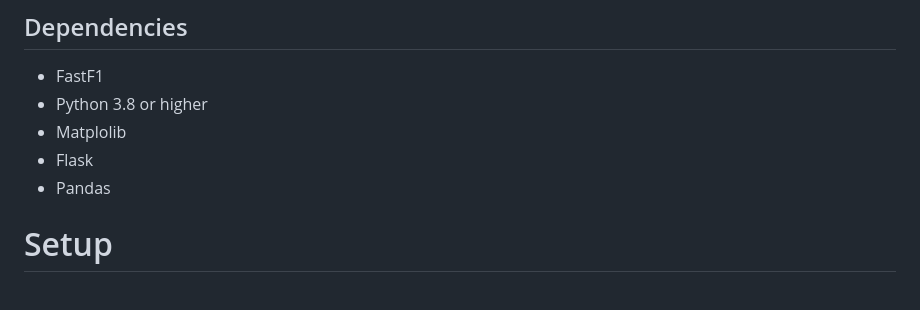
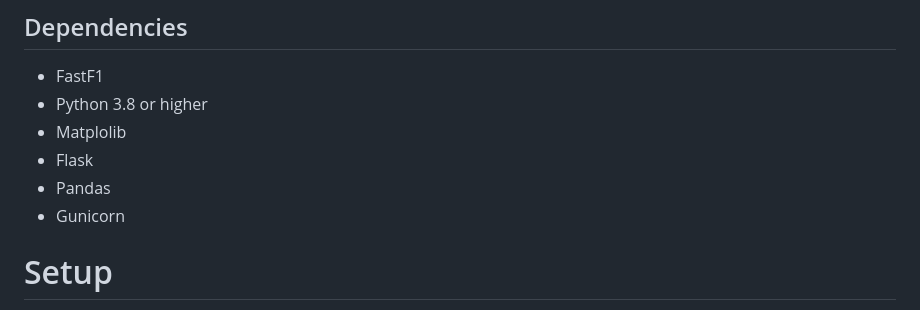
Before and after one commit to garnettjr/f1-telemetry-dashboard-project, a Markdown page: README.md, the part around the change. GitHub-like rendering.

```diff
--- a/README.md
+++ b/README.md
@@ -14,6 +14,7 @@ Analyze data from F1 events.
 - Matplolib
 - Flask
 - Pandas
+- Gunicorn
 
 # Setup
 - Before doing anything else make sure you have python installed and a text editor of your choice.
```
